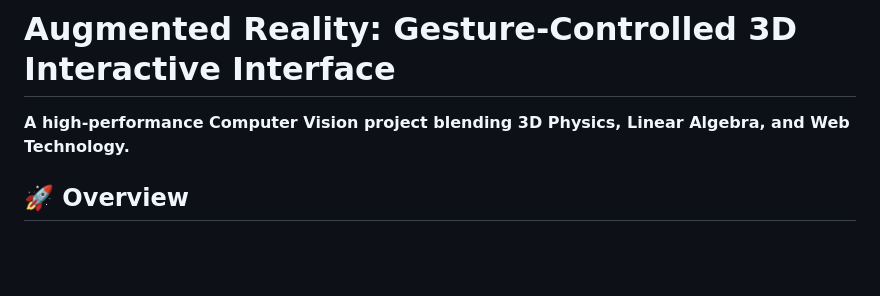
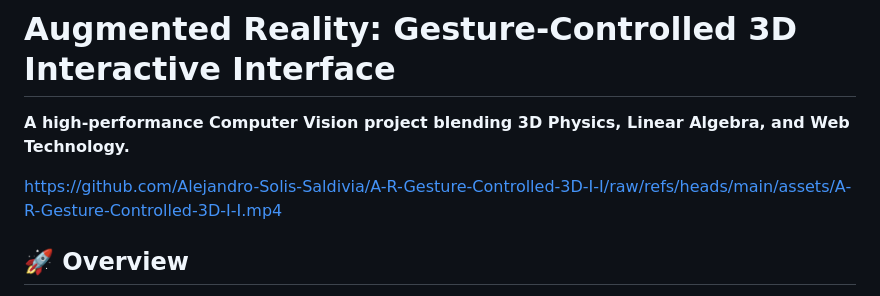
Before and after one commit to Alejandro-Solis-Saldivia/A-R-Gesture-Controlled-3D-I-I, a Markdown page: Readme.md, the part around the change. Drawn GitHub-style; blank space fills up the shorter version.

```diff
--- a/Readme.md
+++ b/Readme.md
@@ -1,5 +1,7 @@
 # Augmented Reality: Gesture-Controlled 3D Interactive Interface
 **A high-performance Computer Vision project blending 3D Physics, Linear Algebra, and Web Technology.**
+
+https://github.com/Alejandro-Solis-Saldivia/A-R-Gesture-Controlled-3D-I-I/raw/refs/heads/main/assets/A-R-Gesture-Controlled-3D-I-I.mp4
 
 ## 🚀 Overview
 This project is an Augmented Reality application that allows users to interact with a 3D cube using real-time hand tracking. Developed with a focus on mathematical precision, it utilizes composite rotation matrices and directional cosines to achieve seamless interaction without the need for external controllers.
```
